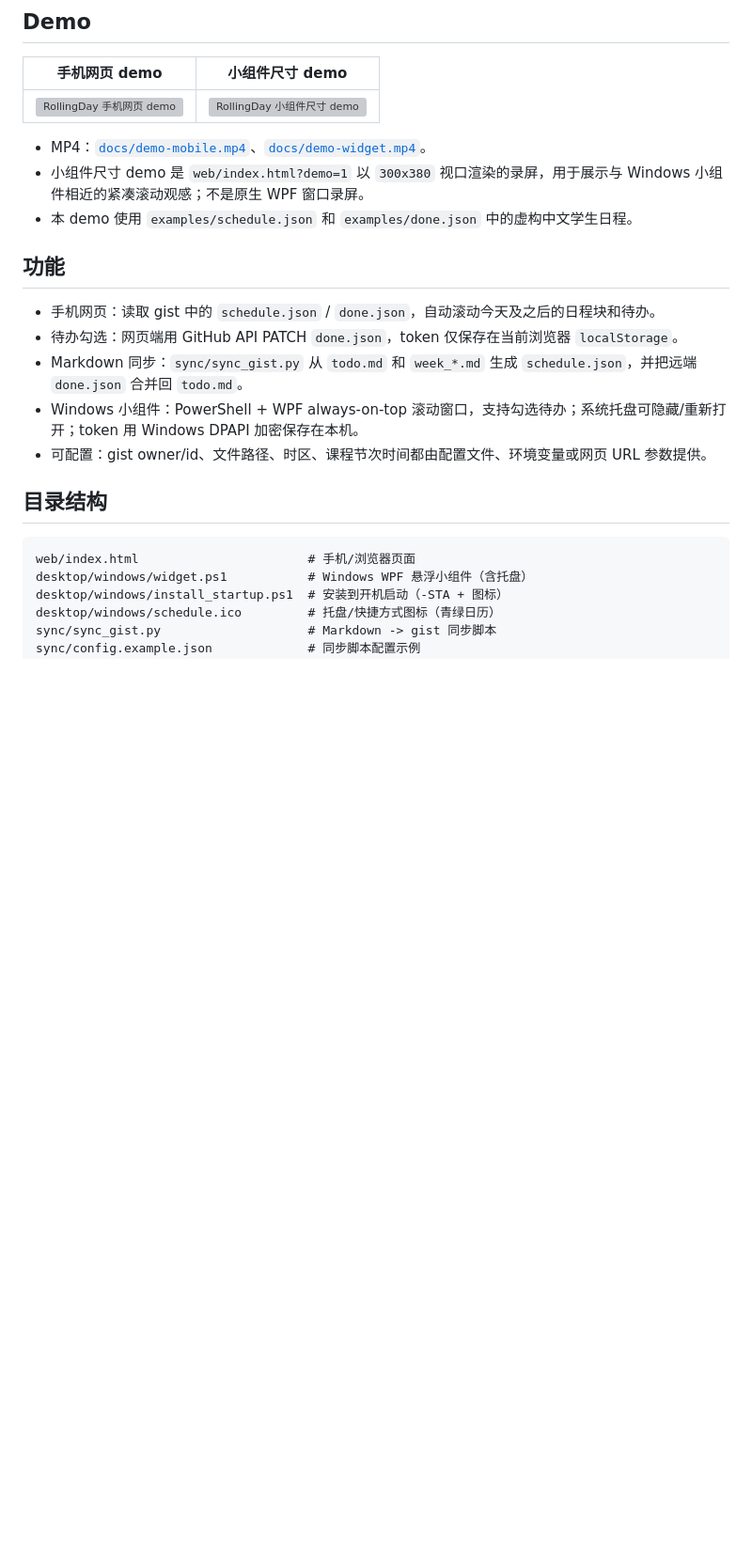
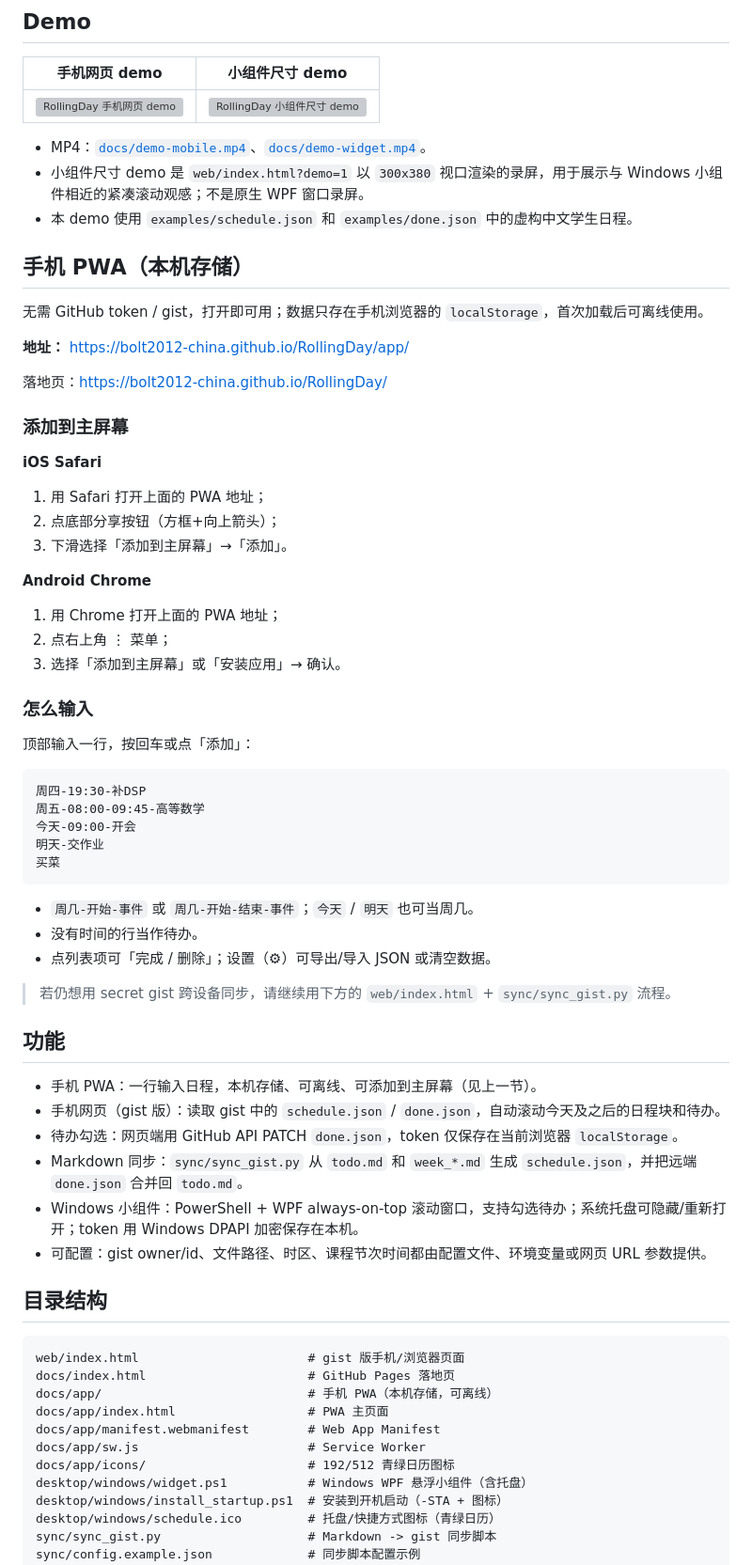
Before and after one commit to bolt2012-china/RollingDay, a Markdown page: README.md, the part around the change. Shown at 94% size. Rendered like a GitHub page; blank space fills up the shorter version; grey boxes are pictures that could not be loaded.

Commit message:
Add offline mobile PWA under docs/app for GitHub Pages
Beginner-friendly Chinese one-line schedule input with localStorage-only
storage, service worker shell cache, teal icons, and README home-screen steps.

````diff
--- a/README.md
+++ b/README.md
@@ -14,9 +14,51 @@ RollingDay 是一个轻量的个人日程工具：用 Markdown 写日程和待
 - 小组件尺寸 demo 是 `web/index.html?demo=1` 以 `300x380` 视口渲染的录屏，用于展示与 Windows 小组件相近的紧凑滚动观感；不是原生 WPF 窗口录屏。
 - 本 demo 使用 `examples/schedule.json` 和 `examples/done.json` 中的虚构中文学生日程。
 
+
+## 手机 PWA（本机存储）
+
+无需 GitHub token / gist，打开即可用；数据只存在手机浏览器的 `localStorage`，首次加载后可离线使用。
+
+**地址：** [https://bolt2012-china.github.io/RollingDay/app/](https://bolt2012-china.github.io/RollingDay/app/)
+
+落地页：[https://bolt2012-china.github.io/RollingDay/](https://bolt2012-china.github.io/RollingDay/)
+
+### 添加到主屏幕
+
+**iOS Safari**
+
+1. 用 Safari 打开上面的 PWA 地址；
+2. 点底部分享按钮（方框+向上箭头）；
+3. 下滑选择「添加到主屏幕」→「添加」。
+
+**Android Chrome**
+
+1. 用 Chrome 打开上面的 PWA 地址；
+2. 点右上角 ⋮ 菜单；
+3. 选择「添加到主屏幕」或「安装应用」→ 确认。
+
+### 怎么输入
+
+顶部输入一行，按回车或点「添加」：
+
+```text
+周四-19:30-补DSP
+周五-08:00-09:45-高等数学
+今天-09:00-开会
+明天-交作业
+买菜
+```
+
+- `周几-开始-事件` 或 `周几-开始-结束-事件`；`今天` / `明天` 也可当周几。
+- 没有时间的行当作待办。
+- 点列表项可「完成 / 删除」；设置（⚙）可导出/导入 JSON 或清空数据。
+
+> 若仍想用 secret gist 跨设备同步，请继续用下方的 `web/index.html` + `sync/sync_gist.py` 流程。
+
 ## 功能
 
-- 手机网页：读取 gist 中的 `schedule.json` / `done.json`，自动滚动今天及之后的日程块和待办。
+- 手机 PWA：一行输入日程，本机存储、可离线、可添加到主屏幕（见上一节）。
+- 手机网页（gist 版）：读取 gist 中的 `schedule.json` / `done.json`，自动滚动今天及之后的日程块和待办。
 - 待办勾选：网页端用 GitHub API PATCH `done.json`，token 仅保存在当前浏览器 `localStorage`。
 - Markdown 同步：`sync/sync_gist.py` 从 `todo.md` 和 `week_*.md` 生成 `schedule.json`，并把远端 `done.json` 合并回 `todo.md`。
 - Windows 小组件：PowerShell + WPF always-on-top 滚动窗口，支持勾选待办；系统托盘可隐藏/重新打开；token 用 Windows DPAPI 加密保存在本机。
@@ -25,7 +67,13 @@ RollingDay 是一个轻量的个人日程工具：用 Markdown 写日程和待
 ## 目录结构
 
 ```text
-web/index.html                       # 手机/浏览器页面
+web/index.html                       # gist 版手机/浏览器页面
+docs/index.html                      # GitHub Pages 落地页
+docs/app/                            # 手机 PWA（本机存储，可离线）
+docs/app/index.html                  # PWA 主页面
+docs/app/manifest.webmanifest        # Web App Manifest
+docs/app/sw.js                       # Service Worker
+docs/app/icons/                      # 192/512 青绿日历图标
 desktop/windows/widget.ps1           # Windows WPF 悬浮小组件（含托盘）
 desktop/windows/install_startup.ps1  # 安装到开机启动（-STA + 图标）
 desktop/windows/schedule.ico         # 托盘/快捷方式图标（青绿日历）
````
Also changed, not shown: docs/app/icons/apple-touch-icon.png (added), docs/app/icons/icon-192.png (added), docs/app/icons/icon-512.png (added), 4 other files.
